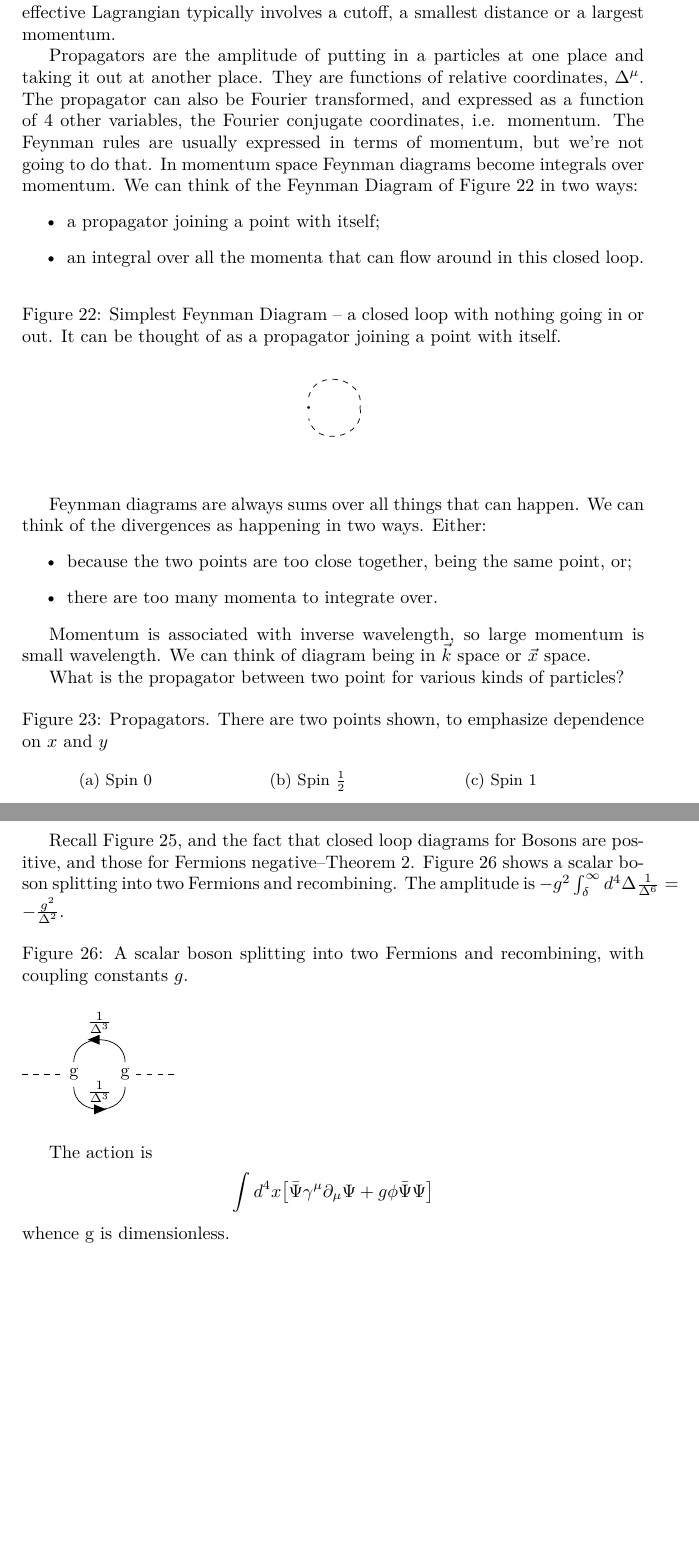
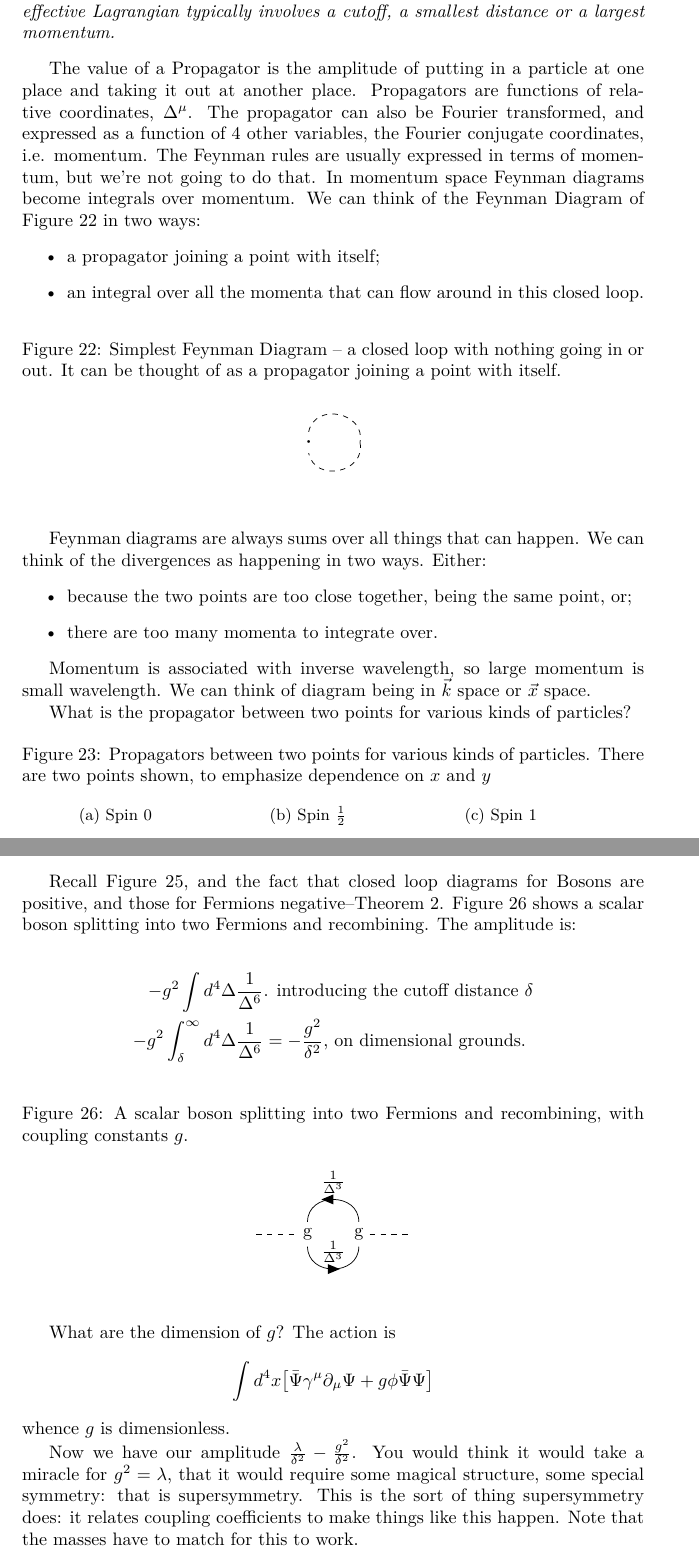
Before and after one commit to weka511/complexity, a LaTeX paper (tm/particles3.tex): two parts of pages 24 and 27 of 28 before the commit and two parts of pages 24 and 27 of 29 after it, joined at a grey line, cut so that both start at the same text, the shorter picture padded with empty space. Compiled offline with XeLaTeX.

Commit message:
Issue #6, lecture 3 complete

```diff
--- a/tm/particles3.tex
+++ b/tm/particles3.tex
@@ -777,7 +777,11 @@ LS wanted to go back over some of the motivations, and repeat some things about
 
-A lot of particle physics is dependent on Feynman diagrams. We use them to calculate scattering probabilities, particles go in and go out. Feynman diagrams do this very efficiently. You have to sum all the Feynman diagrams that go into the calculation. Another thing Feynman diagrams do is to help you calculate the effective Lagrangian, i.e. an approximate Lagrangian that is effective at removing a lot of the complexity that was to complicated to calculate. An effective Lagrangian typically involves a cutoff, a smallest distance or a largest momentum.
+A lot of particle physics is dependent on Feynman diagrams. We use them to calculate scattering probabilities: particles go in and go out. Feynman diagrams do this very efficiently. You have to sum all the Feynman diagrams that go into the calculation. Another thing Feynman diagrams do is to help you calculate the effective Lagrangian,
 
-Propagators are the amplitude of putting in a particles at one place and taking it out at another place. They are functions of relative coordinates, $\Delta^\mu$. The propagator can also be Fourier transformed, and expressed as a function of 4 other variables, the Fourier conjugate coordinates, i.e. momentum. The Feynman rules are usually expressed in terms of momentum, but we're not going to do that. In momentum space Feynman diagrams become integrals over momentum. We can think of the Feynman Diagram of Figure \ref{fig:particles3-3-feynman-loop} in two ways:
+\begin{defn}[Effective Lagrangian]
+	An approximate Lagrangian that is effective at removing a lot of the complexity that was to complicated to calculate. An effective Lagrangian typically involves a cutoff, a smallest distance or a largest momentum.
+\end{defn}
+
+The value of a Propagator is the amplitude of putting in a particle at one place and taking it out at another place. Propagators are functions of relative coordinates, $\Delta^\mu$. The propagator can also be Fourier transformed, and expressed as a function of 4 other variables, the Fourier conjugate coordinates, i.e. momentum. The Feynman rules are usually expressed in terms of momentum, but we're not going to do that. In momentum space Feynman diagrams become integrals over momentum. We can think of the Feynman Diagram of Figure \ref{fig:particles3-3-feynman-loop} in two ways:
 \begin{itemize}
 	\item a propagator joining a point with itself;
 	\item an integral over all the momenta that can flow around in this closed loop.
@@ -801,10 +805,10 @@ Feynman diagrams are always sums over all things that can happen. We can think o
 
 Momentum is associated with inverse wavelength, so large momentum is small wavelength. We can think of diagram being in $\vec{k}$ space or $\vec{x}$ space.
 
-What is the propagator between two point for various kinds of particles?
+What is the propagator between two points for various kinds of particles?
 
 \begin{figure}[H]
-	\caption{Propagators. There are two points shown, to emphasize dependence on $x$ and $y$}
+	\caption[Propagators between two points for various kinds of particles.]{Propagators between two points for various kinds of particles. There are two points shown, to emphasize dependence on $x$ and $y$}
 	\begin{subfigure}[t]{0.3\textwidth}
 		\caption{Spin 0}
 		\feynmandiagram{a[particle=\( \boldsymbol{\cdot} \boldsymbol{\cdot} \)]
@@ -900,22 +905,30 @@ which must have dimension 1, giving $[\Psi]=\frac{1}{\mathfrak{l}^\frac{3}{2}}$
 	=& \big(\frac{\Delta_\mu \gamma^\mu}{\Delta^4}\big)_{ij}
 \end{align*}
 
-Recall Figure \ref{fig:particles3-3-loops-p}, and the fact that closed loop diagrams for Bosons are positive, and those for Fermions negative--Theorem \ref{thm:contribution:loops}. Figure \ref{fig:fermion:loop} shows a scalar boson splitting into two Fermions and recombining. The amplitude is $- g^2 \int_\delta^\infty d^4 \Delta \frac{1}{\Delta^6}=-\frac{g^2}{\Delta^2}$.
+Recall Figure \ref{fig:particles3-3-loops-p}, and the fact that closed loop diagrams for Bosons are positive, and those for Fermions negative--Theorem \ref{thm:contribution:loops}. Figure \ref{fig:fermion:loop} shows a scalar boson splitting into two Fermions and recombining. The amplitude is:
+
+\begin{align*}
+	- g^2 \int d^4 \Delta \frac{1}{\Delta^6}& \text{. introducing the cutoff distance $\delta$}\\
+	- g^2 \int_\delta^\infty d^4 \Delta \frac{1}{\Delta^6}&=-\frac{g^2}{\delta^2} \text{, on dimensional grounds.}
+\end{align*}
 
 \begin{figure}[H]
-	\caption{A scalar boson splitting into two Fermions and recombining, with coupling constants $g$.}\label{fig:fermion:loop}
-	\feynmandiagram[vertical=d to a]{
-		a--[scalar]b[particle=g]--[fermion,half right,edge label=\(\frac{1}{\Delta^3}\)]c[particle=g]--[scalar]d,
-		b--[anti fermion,half left,edge label=\(\frac{1}{\Delta^3}\)]c
-	};
+	\begin{center}
+		\caption{A scalar boson splitting into two Fermions and recombining, with coupling constants $g$.}\label{fig:fermion:loop}
+		\feynmandiagram[vertical=d to a]{
+			a--[scalar]b[particle=g]--[fermion,half right,edge label=\(\frac{1}{\Delta^3}\)]c[particle=g]--[scalar]d,
+			b--[anti fermion,half left,edge label=\(\frac{1}{\Delta^3}\)]c
+		};
+	\end{center}
 \end{figure}
 
-The action is
+What are the dimension of $g$? The action is
 \begin{align*}
 	\int d^4x \big[\bar{\Psi} \gamma^\mu \partial_\mu \Psi + g \phi \bar{\Psi} \Psi\big]
 \end{align*}
-whence g is dimensionless.
+whence $g$ is dimensionless.
 
+Now we have our amplitude $\frac{\lambda}{\delta^2} - \frac{g^2}{\delta^2}$. You would think it would take a miracle for $g^2=\lambda$, that it would require some magical structure, some special symmetry: that is supersymmetry. This is the sort of thing supersymmetry does: it relates coupling coefficients to make things like this happen. Note that the masses have to match for this to work.
 
 
 \section{Symmetry and Grassmann numbers}
```
Also changed, not shown: tm/particles3.tex (7 more changed lines).
